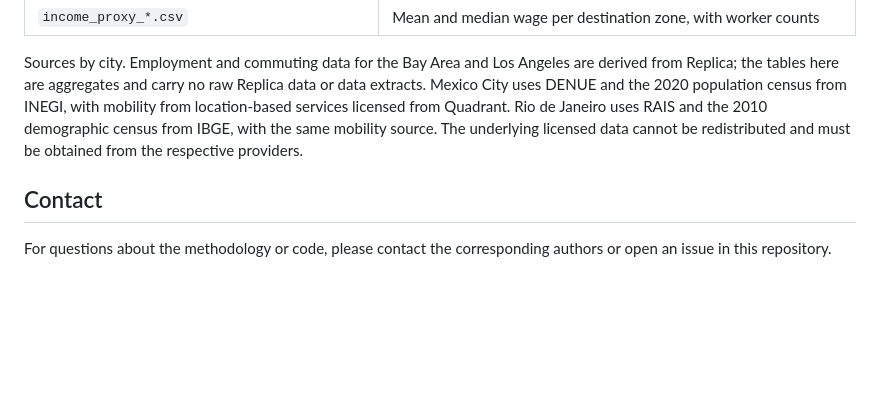
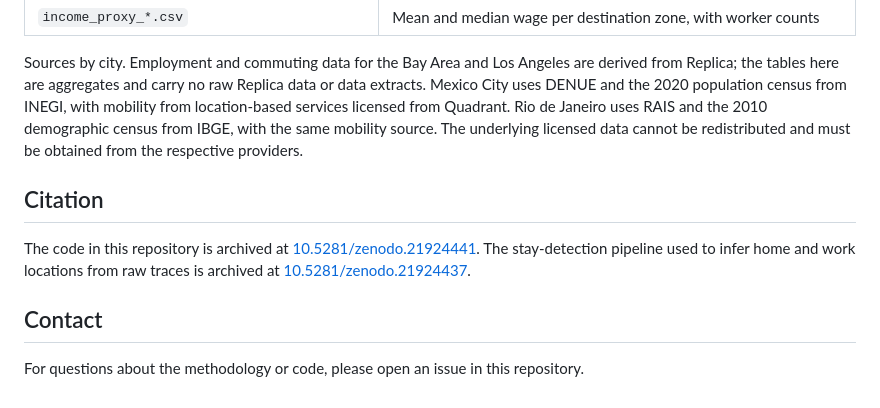
Before and after one commit to humnetlab/WorkReach, a Markdown page: README.md, the part around one of its changes. Rendered like a GitHub page; blank space fills up the shorter version.

```diff
--- a/README.md
+++ b/README.md
@@ -85,6 +87,10 @@ underlying licensed data cannot be redistributed and must be obtained from the
 respective providers.
 
 
+## Citation
+
+The code in this repository is archived at [10.5281/zenodo.21924441](https://doi.org/10.5281/zenodo.21924441). The stay-detection pipeline used to infer home and work locations from raw traces is archived at [10.5281/zenodo.21924437](https://doi.org/10.5281/zenodo.21924437).
+
 ## Contact
 
-For questions about the methodology or code, please contact the corresponding authors or open an issue in this repository.
+For questions about the methodology or code, please open an issue in this repository.
```
Also changed, not shown: other parts of README.md (+2 -0 lines).
